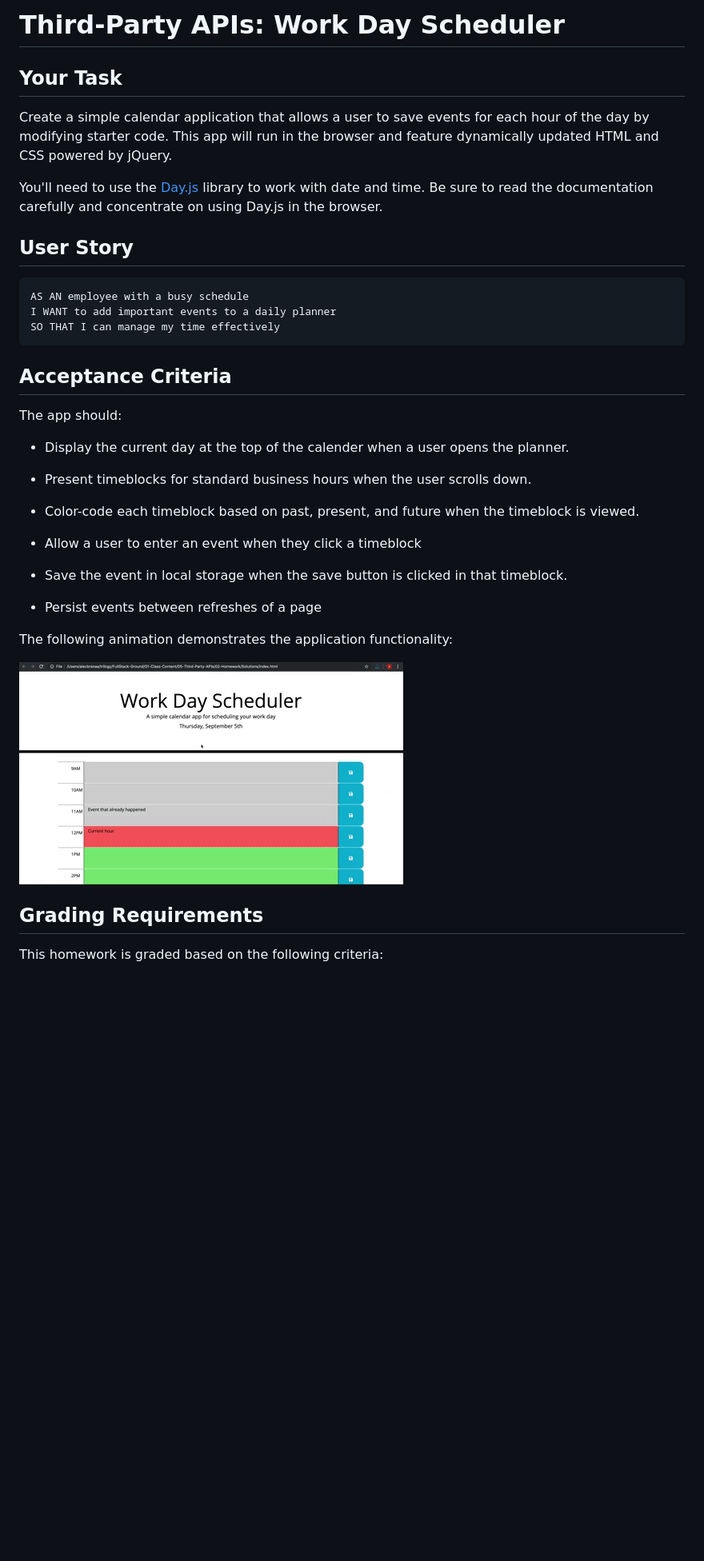
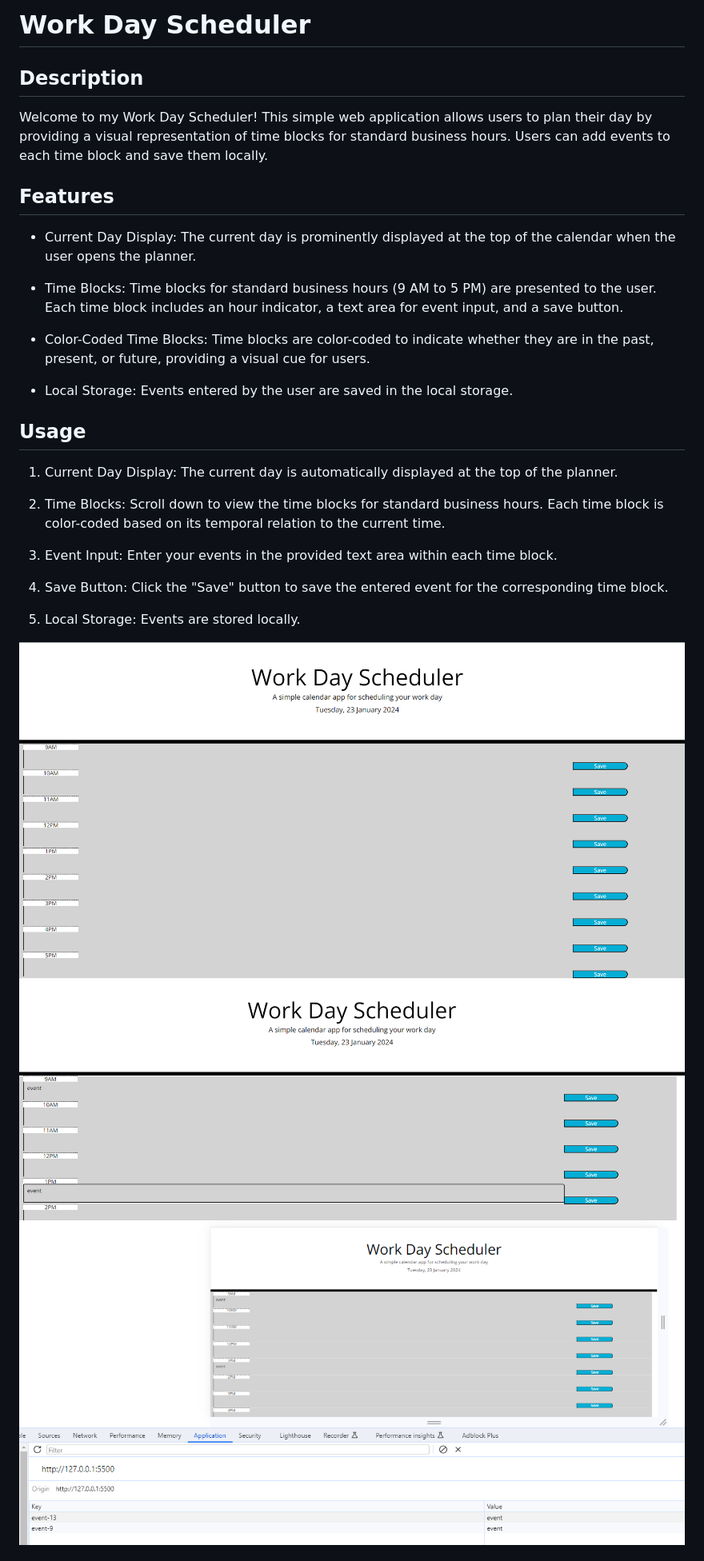
Before and after one commit to eesahbella/work-day-scheduler, a Markdown page: README.md, the part around the change printed below. Shown: that part at 80% size. GitHub-like rendering; pictures changed too: images/ss1.png (added), images/ss2.png (added), images/ss3.png (added); blank space fills up the shorter version.

````diff
--- a/README.md
+++ b/README.md
@@ -1,41 +1,35 @@
-# Third-Party APIs: Work Day Scheduler
+# Work Day Scheduler
 
-## Your Task
+## Description
 
-Create a simple calendar application that allows a user to save events for each hour of the day by modifying starter code. This app will run in the browser and feature dynamically updated HTML and CSS powered by jQuery.
+Welcome to my Work Day Scheduler! This simple web application allows users to plan their day by providing a visual representation of time blocks for standard business hours. Users can add events to each time block and save them locally.
 
-You'll need to use the [Day.js](https://day.js.org/docs/en/display/format) library to work with date and time. Be sure to read the documentation carefully and concentrate on using Day.js in the browser.
+## Features
 
-## User Story
+* Current Day Display: The current day is prominently displayed at the top of the calendar when the user opens the planner.
 
-```md
-AS AN employee with a busy schedule
-I WANT to add important events to a daily planner
-SO THAT I can manage my time effectively
-```
+* Time Blocks: Time blocks for standard business hours (9 AM to 5 PM) are presented to the user. Each time block includes an hour indicator, a text area for event input, and a save button.
 
-## Acceptance Criteria
+* Color-Coded Time Blocks: Time blocks are color-coded to indicate whether they are in the past, present, or future, providing a visual cue for users.
 
-The app should:
+* Local Storage: Events entered by the user are saved in the local storage.
 
-* Display the current day at the top of the calender when a user opens the planner.
+## Usage
 
-* Present timeblocks for standard business hours when the user scrolls down.
+1. Current Day Display: The current day is automatically displayed at the top of the planner.
 
-* Color-code each timeblock based on past, present, and future when the timeblock is viewed.
+2. Time Blocks: Scroll down to view the time blocks for standard business hours. Each time block is color-coded based on its temporal relation to the current time.
 
-* Allow a user to enter an event when they click a timeblock
+3. Event Input: Enter your events in the provided text area within each time block.
 
-* Save the event in local storage when the save button is clicked in that timeblock.
+4. Save Button: Click the "Save" button to save the entered event for the corresponding time block.
 
-* Persist events between refreshes of a page
+5. Local Storage: Events are stored locally.
 
-The following animation demonstrates the application functionality:
-
-![A user clicks on slots on the color-coded calendar and edits the events.](./images/05-third-party-apis-homework-demo.gif)
+![Screenshot1.](./images/ss1.png)
+![Screenshot2.](./images/ss2.png)
+![Screenshot3.](./images/ss3.png)
 
 
-## Grading Requirements
 
-This homework is graded based on the following criteria:
 
````
Also changed, not shown: other parts of README.md (+6 -45 lines).
